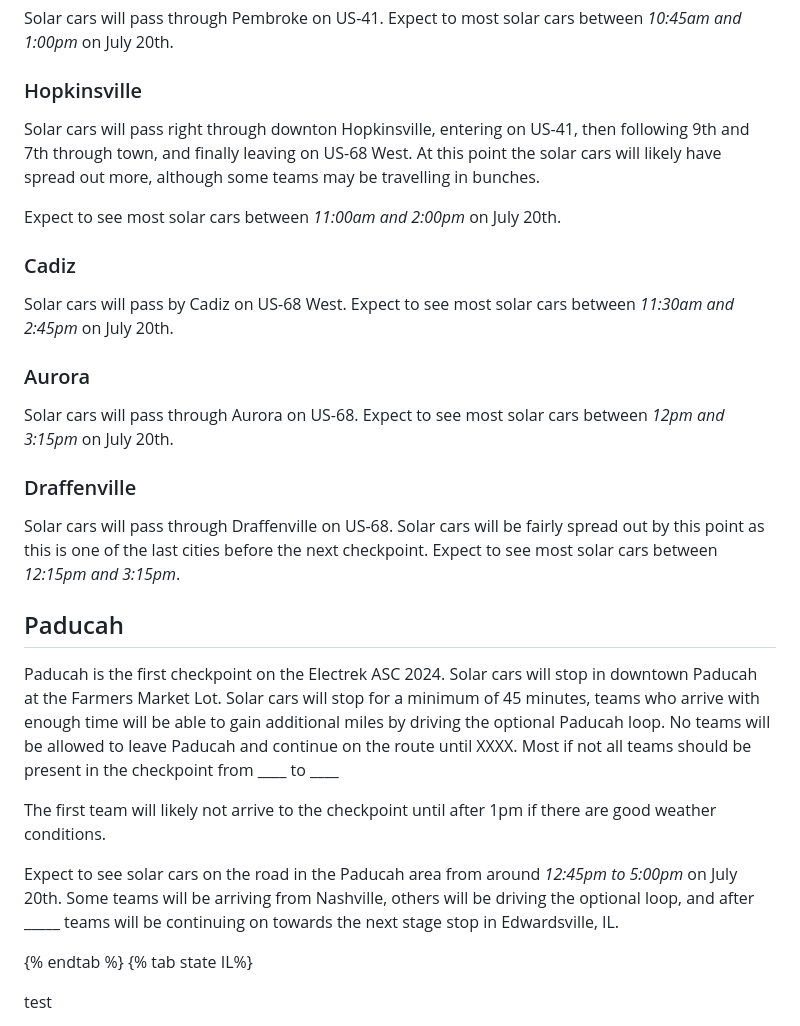
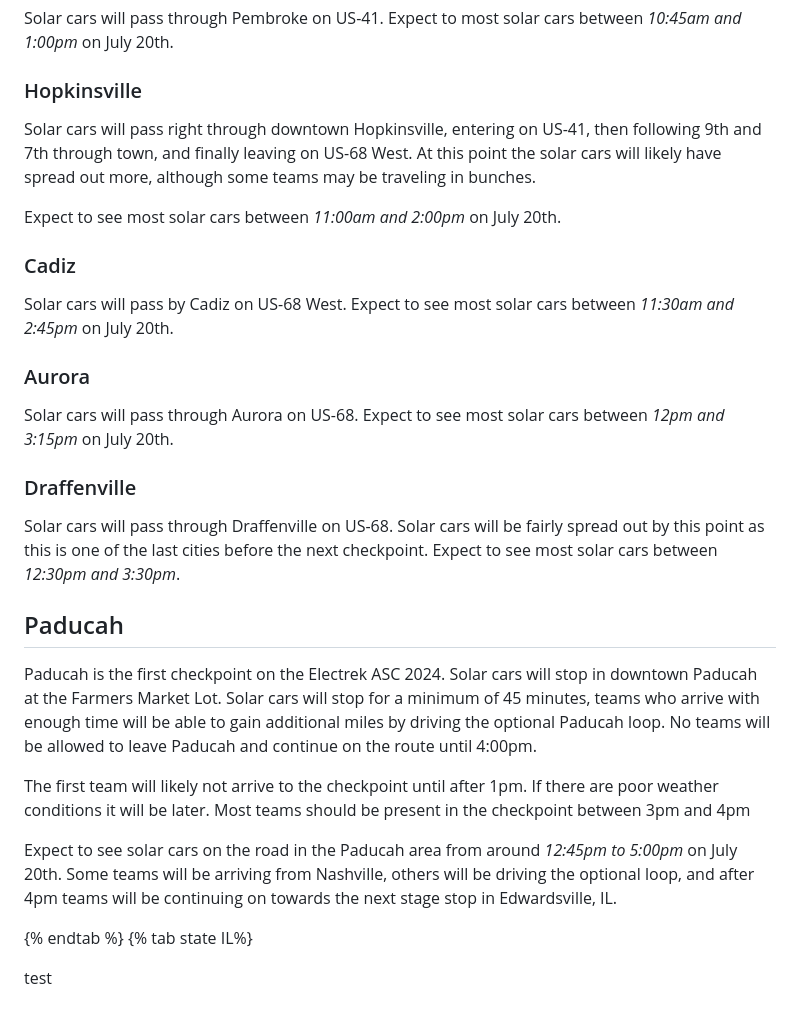
Before and after one commit to jtmullen/asc-fsgp-2024-results, a Markdown page: asc/route/when.md, the part around one of its changes. Rendered like a GitHub page.

Commit message:
Minor timing corrections

```diff
--- a/asc/route/when.md
+++ b/asc/route/when.md
@@ -60,7 +58,7 @@ Solar cars will pass through Pembroke on US-41. Expect to most solar cars betwee
 
 ### Hopkinsville
 
-Solar cars will pass right through downton Hopkinsville, entering on US-41, then following 9th and 7th through town, and finally leaving on US-68 West. At this point the solar cars will likely have spread out more, although some teams may be travelling in bunches.
+Solar cars will pass right through downtown Hopkinsville, entering on US-41, then following 9th and 7th through town, and finally leaving on US-68 West. At this point the solar cars will likely have spread out more, although some teams may be traveling in bunches.
 
 Expect to see most solar cars between _11:00am and 2:00pm_ on July 20th.
 
@@ -74,16 +72,15 @@ Solar cars will pass through Aurora on US-68. Expect to see most solar cars betw
 
 ### Draffenville
 
-Solar cars will pass through Draffenville on US-68. Solar cars will be fairly spread out by this point as this is one of the last cities before the next checkpoint. Expect to see most solar cars between _12:15pm and 3:15pm_.
+Solar cars will pass through Draffenville on US-68. Solar cars will be fairly spread out by this point as this is one of the last cities before the next checkpoint. Expect to see most solar cars between _12:30pm and 3:30pm_.
 
 ## Paducah
 
-Paducah is the first checkpoint on the Electrek ASC 2024. Solar cars will stop in downtown Paducah at the Farmers Market Lot. Solar cars will stop for a minimum of 45 minutes, teams who arrive with enough time will be able to gain additional miles by driving the optional Paducah loop. No teams will be allowed to leave Paducah and continue on the route until XXXX.
-Most if not all teams should be present in the checkpoint from ____ to ____
+Paducah is the first checkpoint on the Electrek ASC 2024. Solar cars will stop in downtown Paducah at the Farmers Market Lot. Solar cars will stop for a minimum of 45 minutes, teams who arrive with enough time will be able to gain additional miles by driving the optional Paducah loop. No teams will be allowed to leave Paducah and continue on the route until 4:00pm.
 
-The first team will likely not arrive to the checkpoint until after 1pm if there are good weather conditions.
+The first team will likely not arrive to the checkpoint until after 1pm. If there are poor weather conditions it will be later. Most teams should be present in the checkpoint between 3pm and 4pm
 
-Expect to see solar cars on the road in the Paducah area from around _12:45pm to 5:00pm_ on July 20th. Some teams will be arriving from Nashville, others will be driving the optional loop, and after _____ teams will be continuing on towards the next stage stop in Edwardsville, IL.
+Expect to see solar cars on the road in the Paducah area from around _12:45pm to 5:00pm_ on July 20th. Some teams will be arriving from Nashville, others will be driving the optional loop, and after 4pm teams will be continuing on towards the next stage stop in Edwardsville, IL.
 
 {% endtab %}
 {% tab state IL%}
```
Also changed, not shown: other parts of asc/route/when.md (+1 -3 lines).
